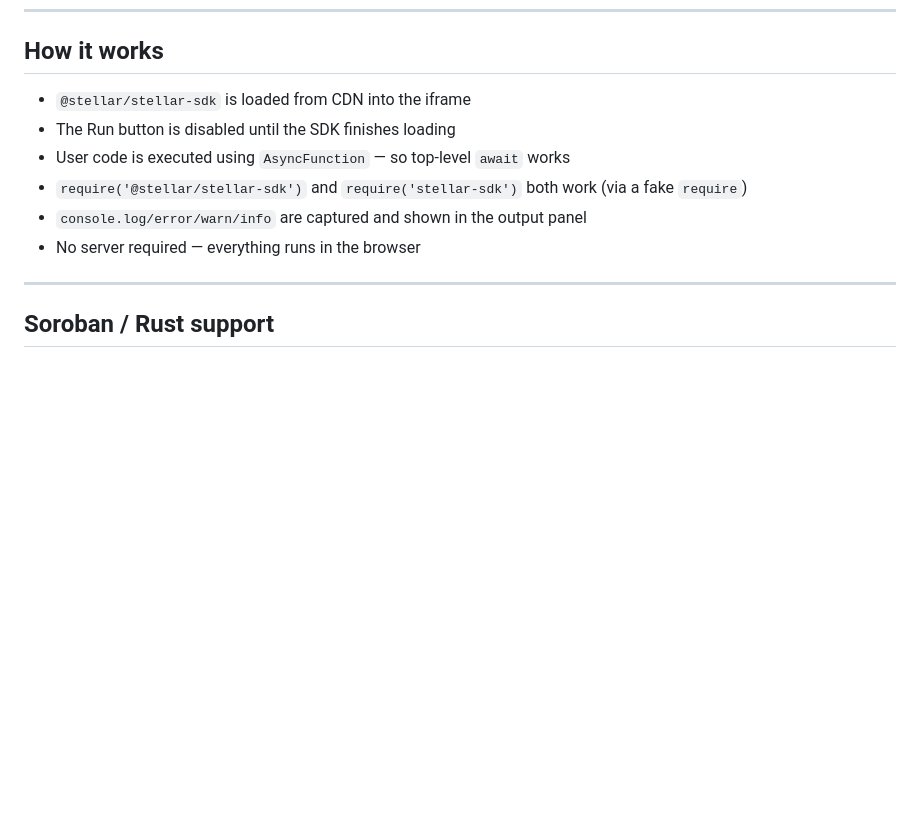
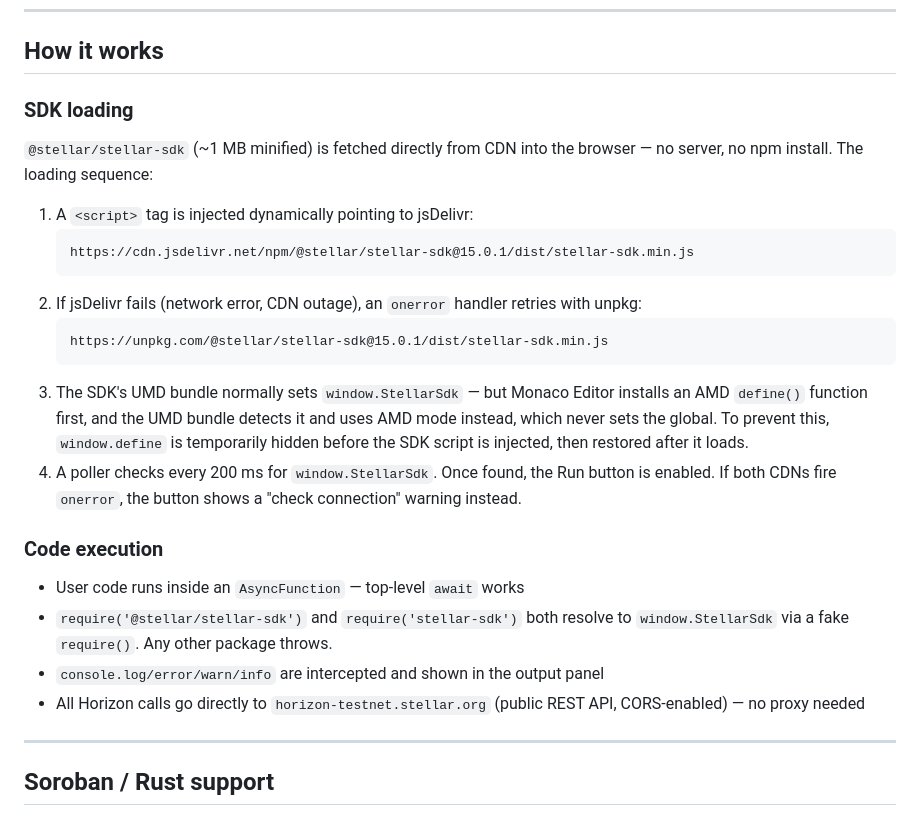
Before and after one commit to kaankacar/stellar-playground, a Markdown page: README.md, the part around the change. Drawn GitHub-style; blank space fills up the shorter version.

Commit message:
Add SDK loading and code execution details to README

````diff
--- a/README.md
+++ b/README.md
@@ -183,12 +183,27 @@ window.addEventListener('message', (event) => {
 
 ## How it works
 
-- `@stellar/stellar-sdk` is loaded from CDN into the iframe
-- The Run button is disabled until the SDK finishes loading
-- User code is executed using `AsyncFunction` — so top-level `await` works
-- `require('@stellar/stellar-sdk')` and `require('stellar-sdk')` both work (via a fake `require`)
-- `console.log/error/warn/info` are captured and shown in the output panel
-- No server required — everything runs in the browser
+### SDK loading
+
+`@stellar/stellar-sdk` (~1 MB minified) is fetched directly from CDN into the browser — no server, no npm install. The loading sequence:
+
+1. A `<script>` tag is injected dynamically pointing to jsDelivr:
+   ```
+   https://cdn.jsdelivr.net/npm/@stellar/stellar-sdk@15.0.1/dist/stellar-sdk.min.js
+   ```
+2. If jsDelivr fails (network error, CDN outage), an `onerror` handler retries with unpkg:
+   ```
+   https://unpkg.com/@stellar/stellar-sdk@15.0.1/dist/stellar-sdk.min.js
+   ```
+3. The SDK's UMD bundle normally sets `window.StellarSdk` — but Monaco Editor installs an AMD `define()` function first, and the UMD bundle detects it and uses AMD mode instead, which never sets the global. To prevent this, `window.define` is temporarily hidden before the SDK script is injected, then restored after it loads.
+4. A poller checks every 200 ms for `window.StellarSdk`. Once found, the Run button is enabled. If both CDNs fire `onerror`, the button shows a "check connection" warning instead.
+
+### Code execution
+
+- User code runs inside an `AsyncFunction` — top-level `await` works
+- `require('@stellar/stellar-sdk')` and `require('stellar-sdk')` both resolve to `window.StellarSdk` via a fake `require()`. Any other package throws.
+- `console.log/error/warn/info` are intercepted and shown in the output panel
+- All Horizon calls go directly to `horizon-testnet.stellar.org` (public REST API, CORS-enabled) — no proxy needed
 
 ---
 
````
